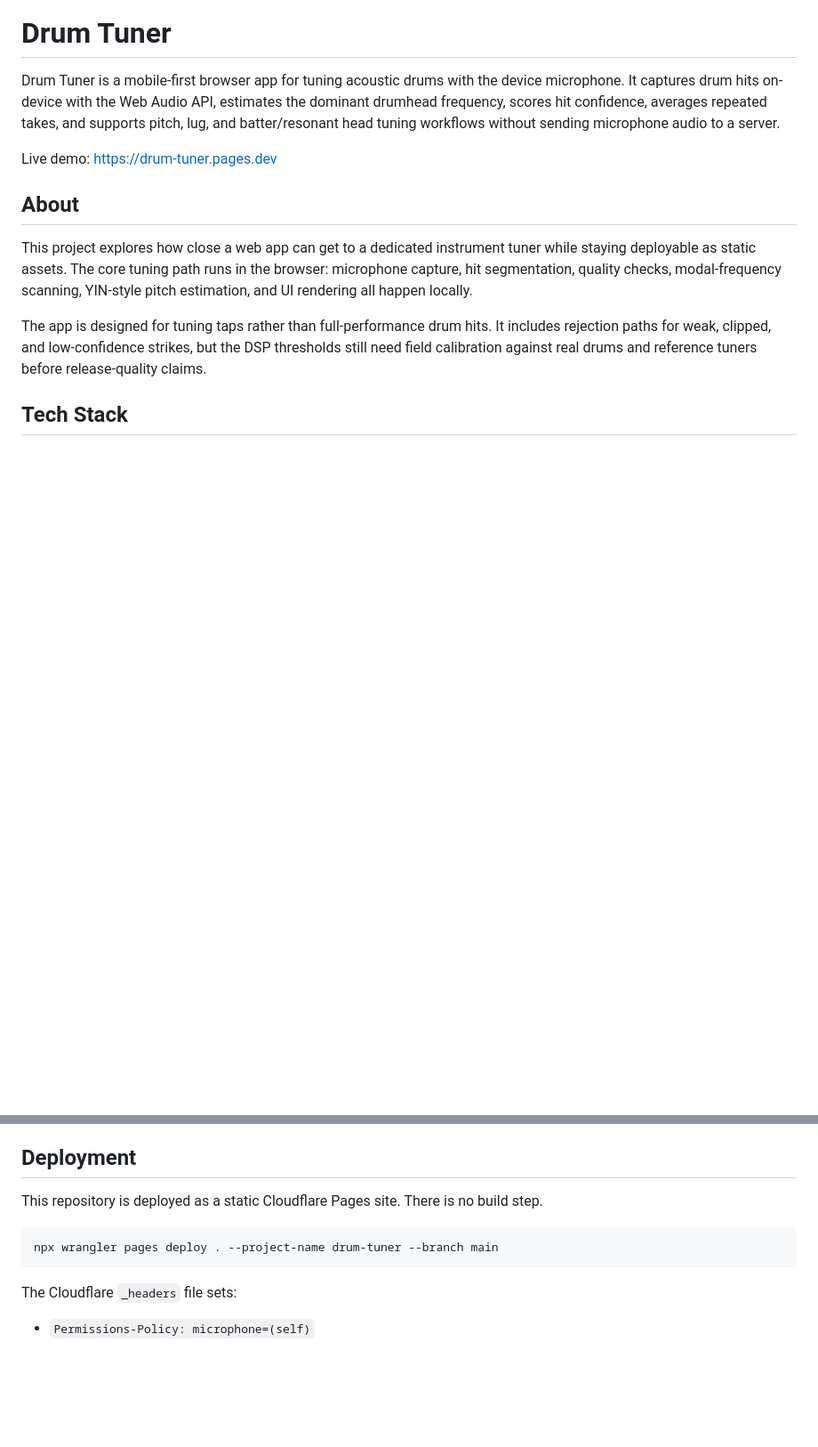
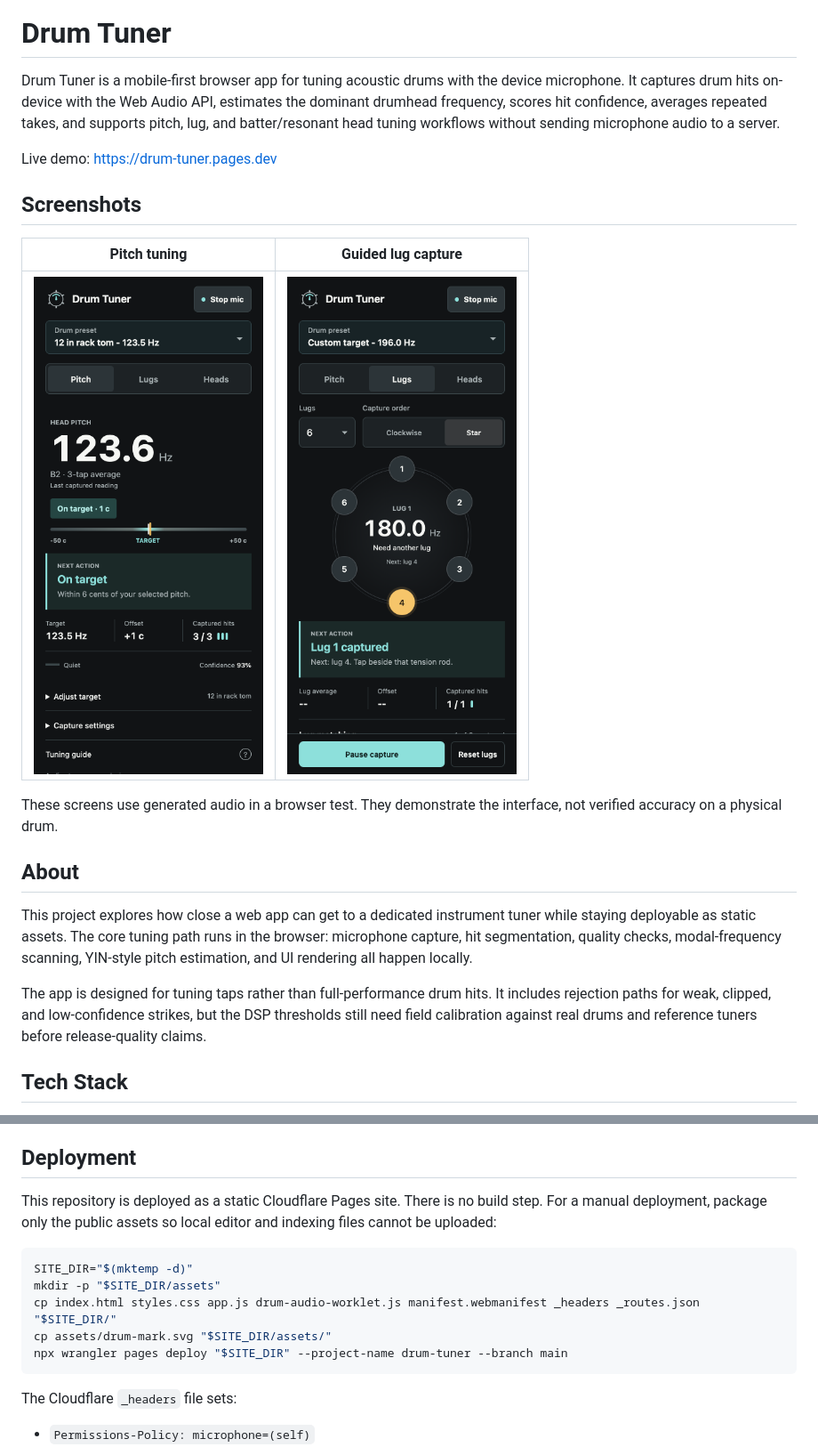
Before and after one commit to manynames3/drum-tuner, a Markdown page: README.md, 2 parts joined by grey strips. Shown at 89% size. Drawn GitHub-style; pictures changed too: assets/screenshots/lug-capture.png (added), assets/screenshots/pitch-tuning.png (added); blank space fills up the shorter version.

Commit message:
Improve tuner UX and document browser validation

````diff
--- a/README.md
+++ b/README.md
@@ -3,6 +3,15 @@
 Drum Tuner is a mobile-first browser app for tuning acoustic drums with the device microphone. It captures drum hits on-device with the Web Audio API, estimates the dominant drumhead frequency, scores hit confidence, averages repeated takes, and supports pitch, lug, and batter/resonant head tuning workflows without sending microphone audio to a server.
 
 Live demo: [https://drum-tuner.pages.dev](https://drum-tuner.pages.dev)
+
+## Screenshots
+
+| Pitch tuning | Guided lug capture |
+| --- | --- |
+| ![Pitch view with a measured frequency, target scale, and next action](assets/screenshots/pitch-tuning.png) | ![Six-lug star capture with the next lug highlighted](assets/screenshots/lug-capture.png) |
+
+These screens use generated audio in a browser test. They demonstrate the
+interface, not verified accuracy on a physical drum.
 
 ## About
 
@@ -59,10 +96,16 @@ For tuning, pick a drum preset, tap near the center of the head, and let the hit
 
 ## Deployment
 
-This repository is deployed as a static Cloudflare Pages site. There is no build step.
+This repository is deployed as a static Cloudflare Pages site. There is no build
+step. For a manual deployment, package only the public assets so local editor
+and indexing files cannot be uploaded:
 
 ```sh
-npx wrangler pages deploy . --project-name drum-tuner --branch main
+SITE_DIR="$(mktemp -d)"
+mkdir -p "$SITE_DIR/assets"
+cp index.html styles.css app.js drum-audio-worklet.js manifest.webmanifest _headers _routes.json "$SITE_DIR/"
+cp assets/drum-mark.svg "$SITE_DIR/assets/"
+npx wrangler pages deploy "$SITE_DIR" --project-name drum-tuner --branch main
 ```
 
 The Cloudflare `_headers` file sets:
````
Also changed, not shown: other parts of README.md (+33 -2 lines), docs/architecture.md (+9 -4 lines), docs/product-validation.md (added, +136 -0 lines), 7 other files.
